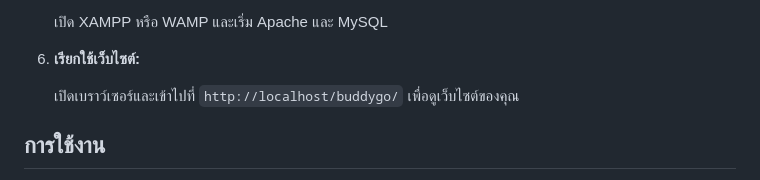
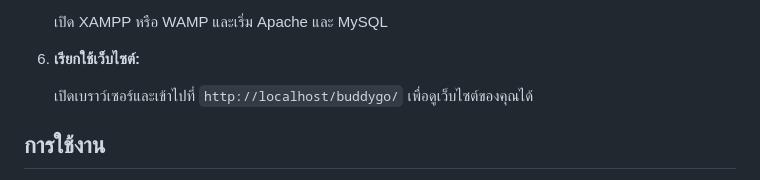
Before and after one commit to Forgetmenot46/buddyGowebsite, a Markdown page: README.md, the part around the change. Rendered like a GitHub page.

Commit message:
แก้นิดหน่อย

```diff
--- a/README.md
+++ b/README.md
@@ -41,7 +41,7 @@ BuddyGo เป็นแพลตฟอร์มเว็บที่ช่วย
 
 6. **เรียกใช้เว็บไซต์:**
 
-    เปิดเบราว์เซอร์และเข้าไปที่ `http://localhost/buddygo/` เพื่อดูเว็บไซต์ของคุณ
+    เปิดเบราว์เซอร์และเข้าไปที่ `http://localhost/buddygo/` เพื่อดูเว็บไซต์ของคุณได้
 
 ## การใช้งาน
 
```
